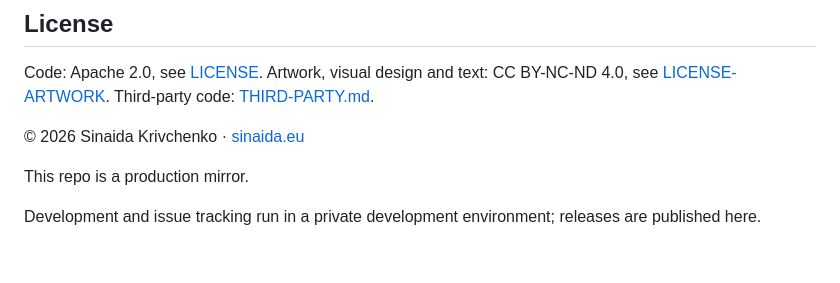
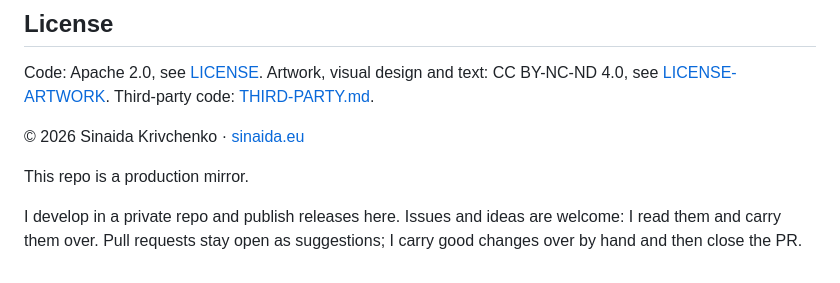
Before and after one commit to sinaida-space/stereolove, a Markdown page: README.md, the part around the change. GitHub-like rendering.

Commit message:
README: how issues and PRs are handled (#5)
Co-authored-by: Claude Opus 5.5 <noreply@anthropic.com>

```diff
--- a/README.md
+++ b/README.md
@@ -122,6 +122,6 @@ Third-party code: [THIRD-PARTY.md](THIRD-PARTY.md).
 
 This repo is a production mirror.
 
-Development and issue tracking run in a private development environment; releases are published here.
+I develop in a private repo and publish releases here. Issues and ideas are welcome: I read them and carry them over. Pull requests stay open as suggestions; I carry good changes over by hand and then close the PR.
 
 <!-- Je suis le spectre d'une rose que tu portais hier au bal. Théophile Gautier, 1837 -->
```
